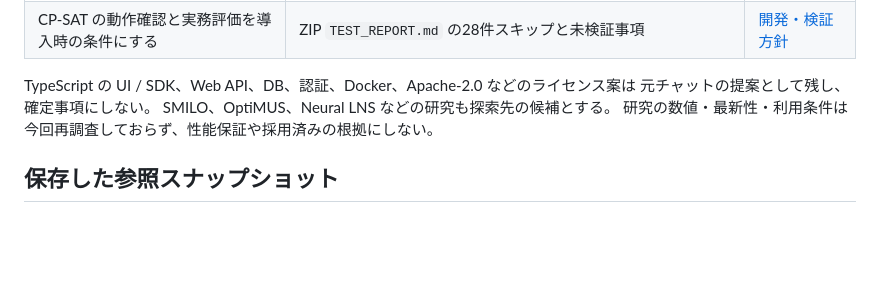
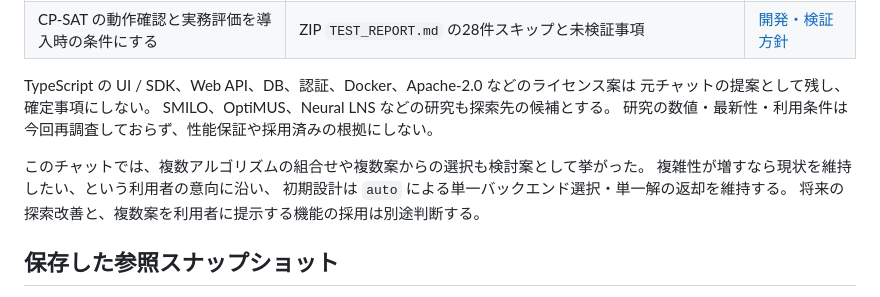
Before and after one commit to omitsuhashi/schedula, a Markdown page: docs/sources.md, the part around the change. GitHub-like rendering; blank space fills up the shorter version.

```diff
--- a/docs/sources.md
+++ b/docs/sources.md
@@ -53,6 +53,11 @@ TypeScript の UI / SDK、Web API、DB、認証、Docker、Apache-2.0 などの
 SMILO、OptiMUS、Neural LNS などの研究も探索先の候補とする。
 研究の数値・最新性・利用条件は今回再調査しておらず、性能保証や採用済みの根拠にしない。
 
+このチャットでは、複数アルゴリズムの組合せや複数案からの選択も検討案として挙がった。
+複雑性が増すなら現状を維持したい、という利用者の意向に沿い、
+初期設計は `auto` による単一バックエンド選択・単一解の返却を維持する。
+将来の探索改善と、複数案を利用者に提示する機能の採用は別途判断する。
+
 ## 保存した参照スナップショット
 
 `docs/reference/skillshift-starter-0.1/` 以下の8ファイルは ZIP 内と同じバイト列を保存した。
```
Also changed, not shown: docs/design-policy.md (+4 -0 lines).
